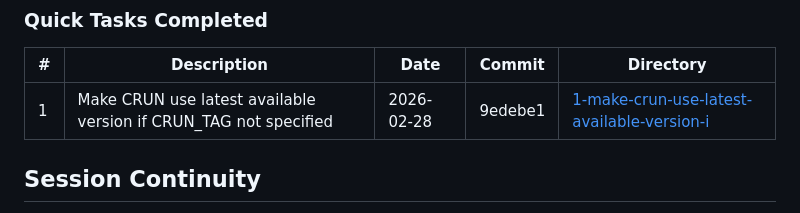
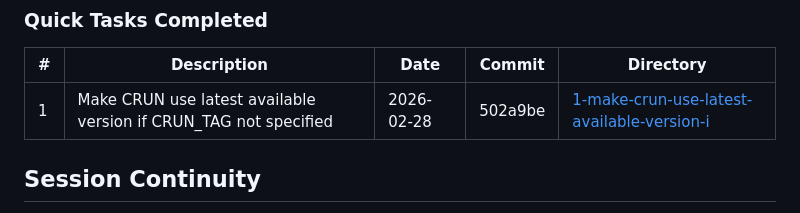
Before and after one commit to slazarov/podman-ubuntu, a Markdown page: .planning/STATE.md, the part around the change. Drawn GitHub-style.

Commit message:
docs(quick-1): update STATE.md with final commit hash
Co-Authored-By: Claude Opus 4.6 <noreply@anthropic.com>

```diff
--- a/.planning/STATE.md
+++ b/.planning/STATE.md
@@ -83,7 +83,7 @@ None yet.
 
 | # | Description | Date | Commit | Directory |
 |---|-------------|------|--------|-----------|
-| 1 | Make CRUN use latest available version if CRUN_TAG not specified | 2026-02-28 | 9edebe1 | [1-make-crun-use-latest-available-version-i](./quick/1-make-crun-use-latest-available-version-i/) |
+| 1 | Make CRUN use latest available version if CRUN_TAG not specified | 2026-02-28 | 502a9be | [1-make-crun-use-latest-available-version-i](./quick/1-make-crun-use-latest-available-version-i/) |
 
 ## Session Continuity
 
```
